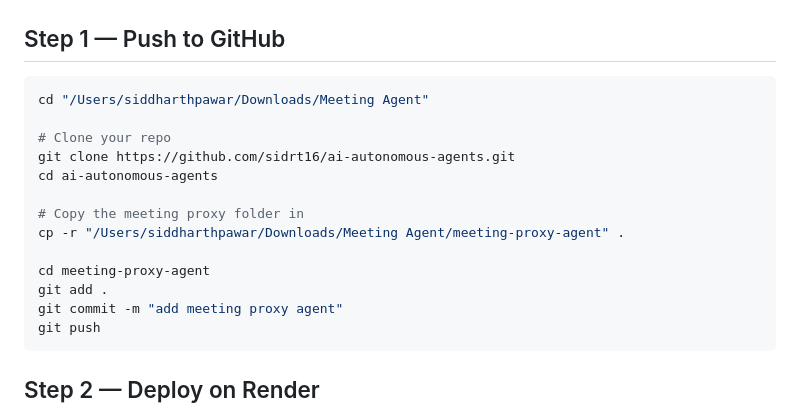
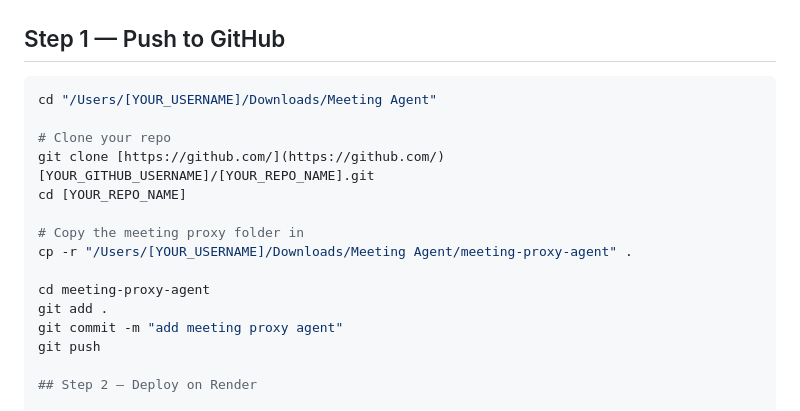
Before and after one commit to sidrt16/ai-autonomous-agents, a Markdown page: 02-meeting-agent-ai/DEPLOY.md, the part around the change. Drawn GitHub-style.

````diff
--- a/02-meeting-agent-ai/DEPLOY.md
+++ b/02-meeting-agent-ai/DEPLOY.md
@@ -3,20 +3,19 @@
 ## Step 1 — Push to GitHub
 
 ```bash
-cd "/Users/siddharthpawar/Downloads/Meeting Agent"
+cd "/Users/[YOUR_USERNAME]/Downloads/Meeting Agent"
 
 # Clone your repo
-git clone https://github.com/sidrt16/ai-autonomous-agents.git
-cd ai-autonomous-agents
+git clone [https://github.com/](https://github.com/)[YOUR_GITHUB_USERNAME]/[YOUR_REPO_NAME].git
+cd [YOUR_REPO_NAME]
 
 # Copy the meeting proxy folder in
-cp -r "/Users/siddharthpawar/Downloads/Meeting Agent/meeting-proxy-agent" .
+cp -r "/Users/[YOUR_USERNAME]/Downloads/Meeting Agent/meeting-proxy-agent" .
 
 cd meeting-proxy-agent
 git add .
 git commit -m "add meeting proxy agent"
 git push
-```
 
 ## Step 2 — Deploy on Render
 
````
